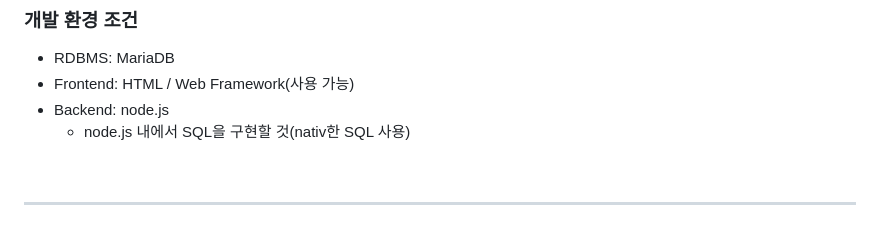
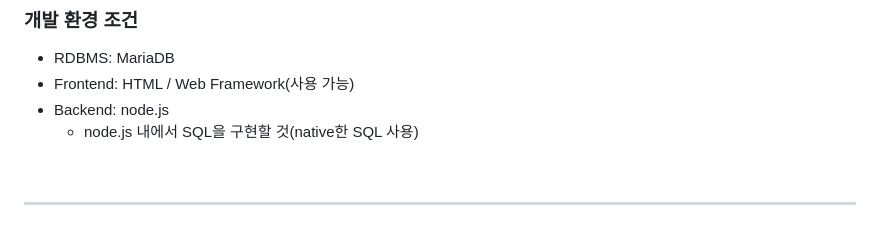
Before and after one commit to chaemino/Simple-Community-With-DB, a Markdown page: README.md, the part around one of its changes. Drawn GitHub-style.

```diff
--- a/README.md
+++ b/README.md
@@ -49,7 +50,7 @@
 - RDBMS: MariaDB
 - Frontend: HTML / Web Framework(사용 가능)
 - Backend: node.js
-  - node.js 내에서 SQL을 구현할 것(nativ한 SQL 사용)
+  - node.js 내에서 SQL을 구현할 것(native한 SQL 사용)
 
 <br>
 
```
Also changed, not shown: other parts of README.md (+5 -2 lines).
